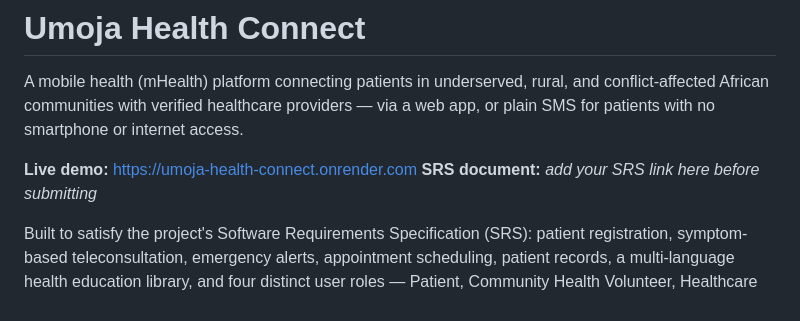
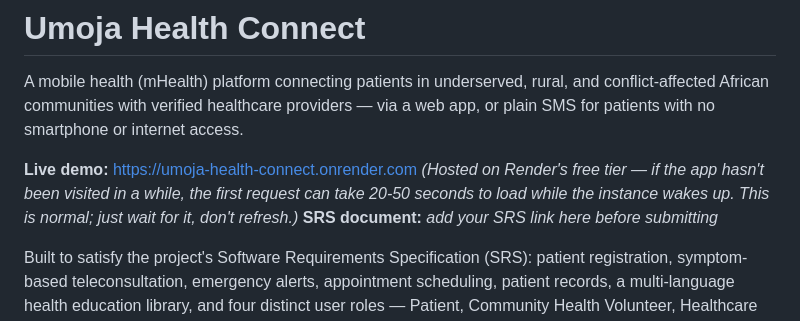
Before and after one commit to Bior-Majok/umoja-health-connect, a Markdown page: README.md, the part around the change. Drawn GitHub-style.

Commit message:
Note Render free-tier cold-start delay next to the live demo link

```diff
--- a/README.md
+++ b/README.md
@@ -5,6 +5,9 @@ conflict-affected African communities with verified healthcare providers — via
 app, or plain SMS for patients with no smartphone or internet access.
 
 **Live demo:** https://umoja-health-connect.onrender.com
+*(Hosted on Render's free tier — if the app hasn't been visited in a while, the first
+request can take 20-50 seconds to load while the instance wakes up. This is normal;
+just wait for it, don't refresh.)*
 **SRS document:** _add your SRS link here before submitting_
 
 Built to satisfy the project's Software Requirements Specification (SRS): patient
```
